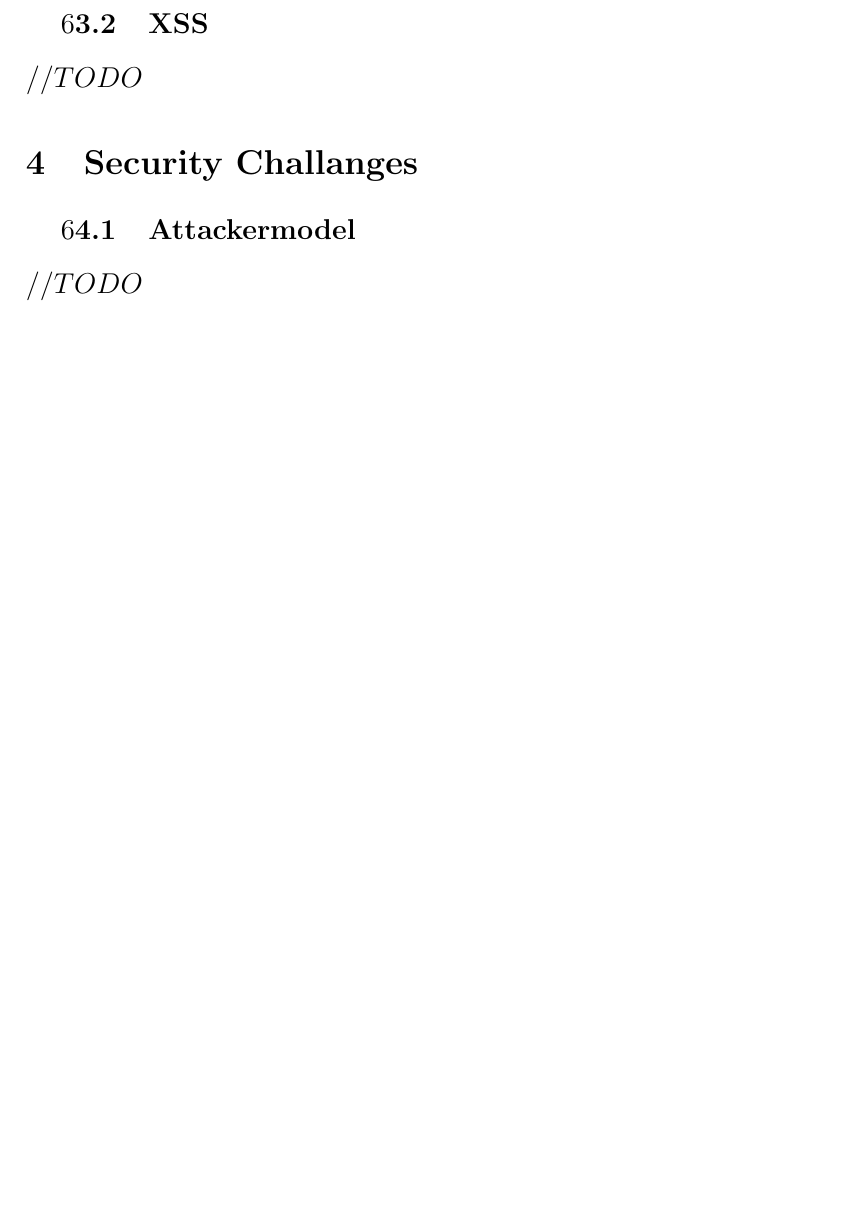
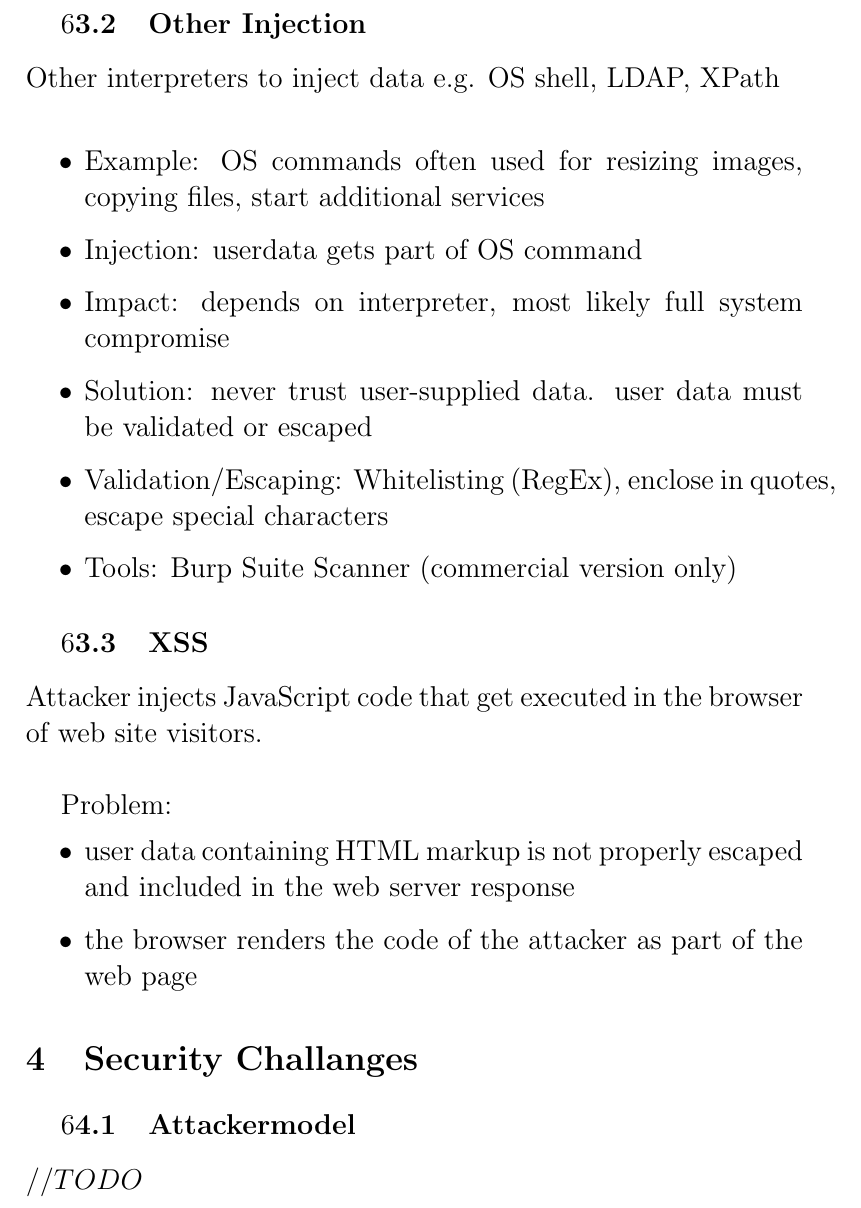
Before and after one commit to vulder/SysSec, a LaTeX document (abstract.tex): part of page 3 of 17 before the commit and part of page 3 of 18 after it, cut at the place of the change, the shorter picture padded with empty space. Compiled offline with pdfLaTeX.

Commit message:
update websec 2

```diff
--- a/abstract.tex
+++ b/abstract.tex
@@ -54,8 +54,25 @@ $ //TODO nur eine kleine zusammenfassung des wichtigsten$
 \section{WebSec 2}
 \subsection{SQL Injection}
 $ //TODO sollte aehnlich zum punkt sql inj weiter unten sein $
+\subsection{Other Injection}
+Other interpreters to inject data e.g. OS shell, LDAP, XPath \\
+\begin{itemize}
+\item Example: OS commands often used for resizing images, copying files, start additional services
+\item Injection: userdata gets part of OS command
+\item Impact: depends on interpreter, most likely full system compromise
+\item Solution: never trust user-supplied data. user data must be validated or escaped
+\item Validation/Escaping: Whitelisting (RegEx), enclose in quotes, escape special characters
+\item Tools: Burp Suite Scanner (commercial version only)
+\end{itemize}
+
 \subsection{XSS}
-$ //TODO $
+Attacker injects JavaScript code that get executed in the browser of web site visitors.\\
+
+Problem:
+\begin{itemize}
+\item user data containing HTML markup is not properly escaped and included in the web server response
+\item the browser renders the code of the attacker as part of the web page
+\end{itemize}
 
 \section{Security Challanges}
 \subsection{Attackermodel}
```
